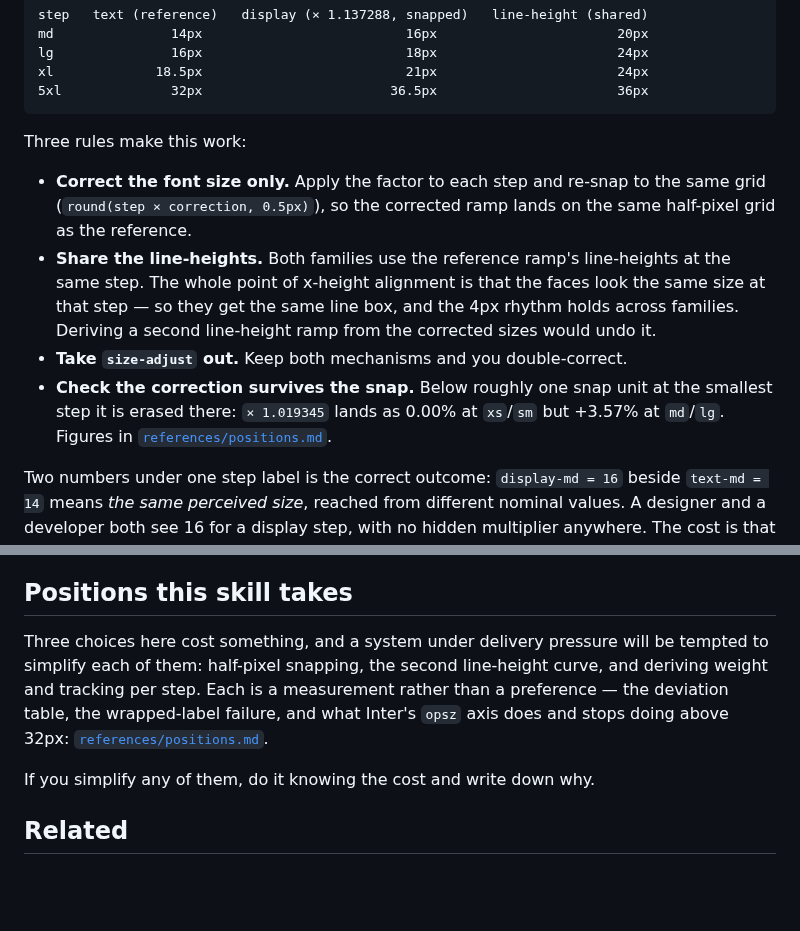
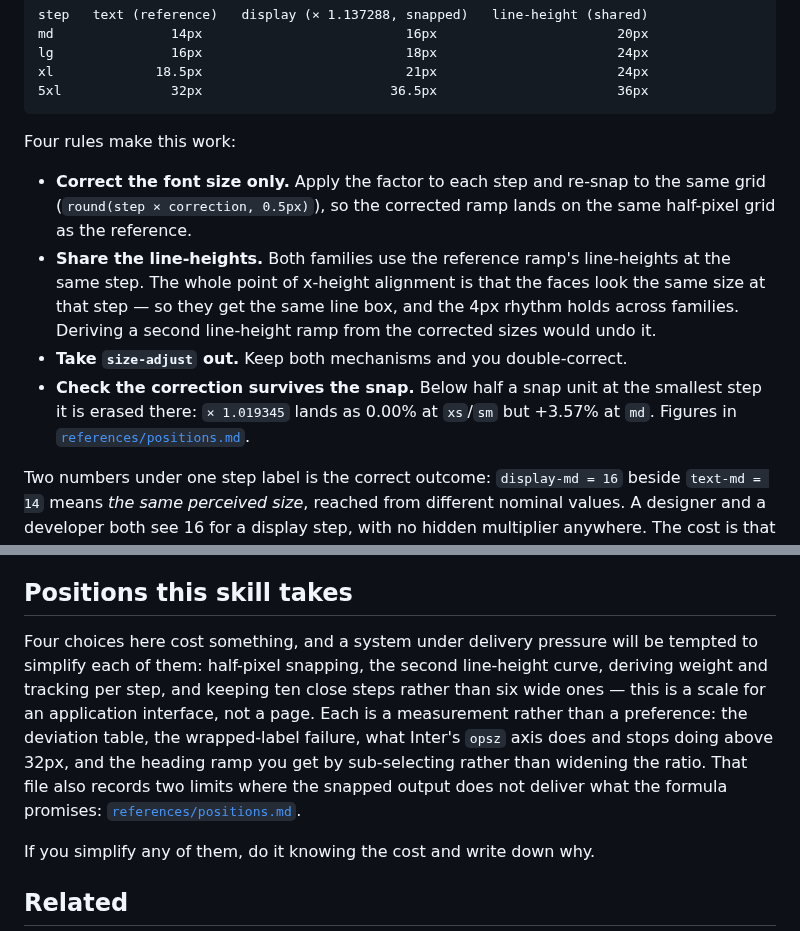
Before and after one commit to equinor/skills, a Markdown page: skills/typography-scale/SKILL.md, 2 parts joined by grey strips. GitHub-like rendering; blank space fills up the shorter version.

Commit message:
typography-scale: address review on #17
Four findings from the review, all valid:

- "Three rules make this work:" introduced four bullets after this PR added
  one. Now "Four rules". A miscount in a lead-in matters more here than
  usual: an agent reading "three" may stop after three.

- "+3.57% at md/lg" was wrong for lg, which is +3.13% (16 -> 16.5). Only md
  is +3.57%. The point of the finding is that the effective correction is
  NOT constant, so pinning two steps to one figure undercut it.

- "Below roughly one snap unit ... it is erased" overstated the threshold by
  2x. Erasure needs the correction below HALF a snap unit at the smallest
  step: at xs = 10.5px that is 2.38%, and 1.93% clears it. One snap unit is
  the threshold for checking, not for erasure.

- "Positions this skill takes" still said "Three choices" and never pointed
  at position 4, leaving the application-interface framing reachable only by
  reading positions.md end to end. Now counts four and names it.

Also disambiguates cross-references in positions.md. That file now has its
own sections 1-6, so a bare "Section 4" could resolve locally to the wrong
place — and "Section 1" is the worse case, since positions.md section 1 is
also about snapping. Named the file at all four sites, including the
pre-existing "section 2" reference, to settle one convention rather than
patch only the new lines.

Co-Authored-By: Claude Opus 5 (1M context) <noreply@anthropic.com>

````diff
--- a/skills/typography-scale/SKILL.md
+++ b/skills/typography-scale/SKILL.md
@@ -158,7 +158,7 @@ xl             18.5px                          21px                       24px
 5xl              32px                        36.5px                       36px
 ```
 
-Three rules make this work:
+Four rules make this work:
 
 - **Correct the font size only.** Apply the factor to each step and re-snap to
   the same grid (`round(step × correction, 0.5px)`), so the corrected ramp lands
@@ -169,9 +169,9 @@ Three rules make this work:
   the 4px rhythm holds across families. Deriving a second line-height ramp from
   the corrected sizes would undo it.
 - **Take `size-adjust` out.** Keep both mechanisms and you double-correct.
-- **Check the correction survives the snap.** Below roughly one snap unit at the
+- **Check the correction survives the snap.** Below half a snap unit at the
   smallest step it is erased there: `× 1.019345` lands as 0.00% at `xs`/`sm` but
-  +3.57% at `md`/`lg`. Figures in [`references/positions.md`](references/positions.md).
+  +3.57% at `md`. Figures in [`references/positions.md`](references/positions.md).
 
 Two numbers under one step label is the correct outcome: `display-md = 16`
 beside `text-md = 14` means *the same perceived size*, reached from different
@@ -260,12 +260,15 @@ snap is wrong; if it is off by 4px the curve is being indexed differently
 
 ## Positions this skill takes
 
-Three choices here cost something, and a system under delivery pressure will be
+Four choices here cost something, and a system under delivery pressure will be
 tempted to simplify each of them: half-pixel snapping, the second line-height
-curve, and deriving weight and tracking per step. Each is a measurement rather
-than a preference — the deviation table, the wrapped-label failure, and what
-Inter's `opsz` axis does and stops doing above 32px:
-[`references/positions.md`](references/positions.md).
+curve, deriving weight and tracking per step, and keeping ten close steps rather
+than six wide ones — this is a scale for an application interface, not a page.
+Each is a measurement rather than a preference: the deviation table, the
+wrapped-label failure, what Inter's `opsz` axis does and stops doing above 32px,
+and the heading ramp you get by sub-selecting rather than widening the ratio.
+That file also records two limits where the snapped output does not deliver what
+the formula promises: [`references/positions.md`](references/positions.md).
 
 If you simplify any of them, do it knowing the cost and write down why.
 
````
Also changed, not shown: 1 other file.
